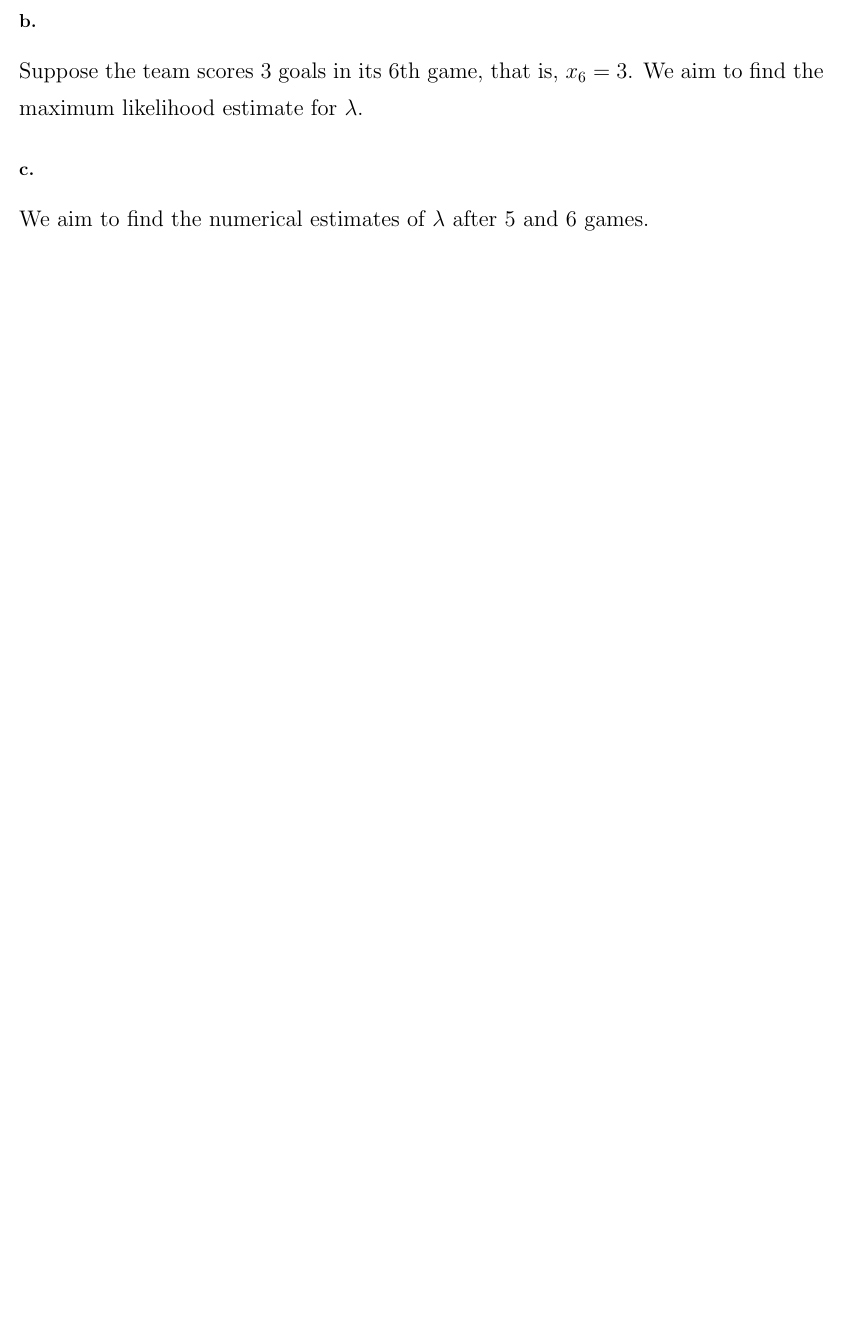
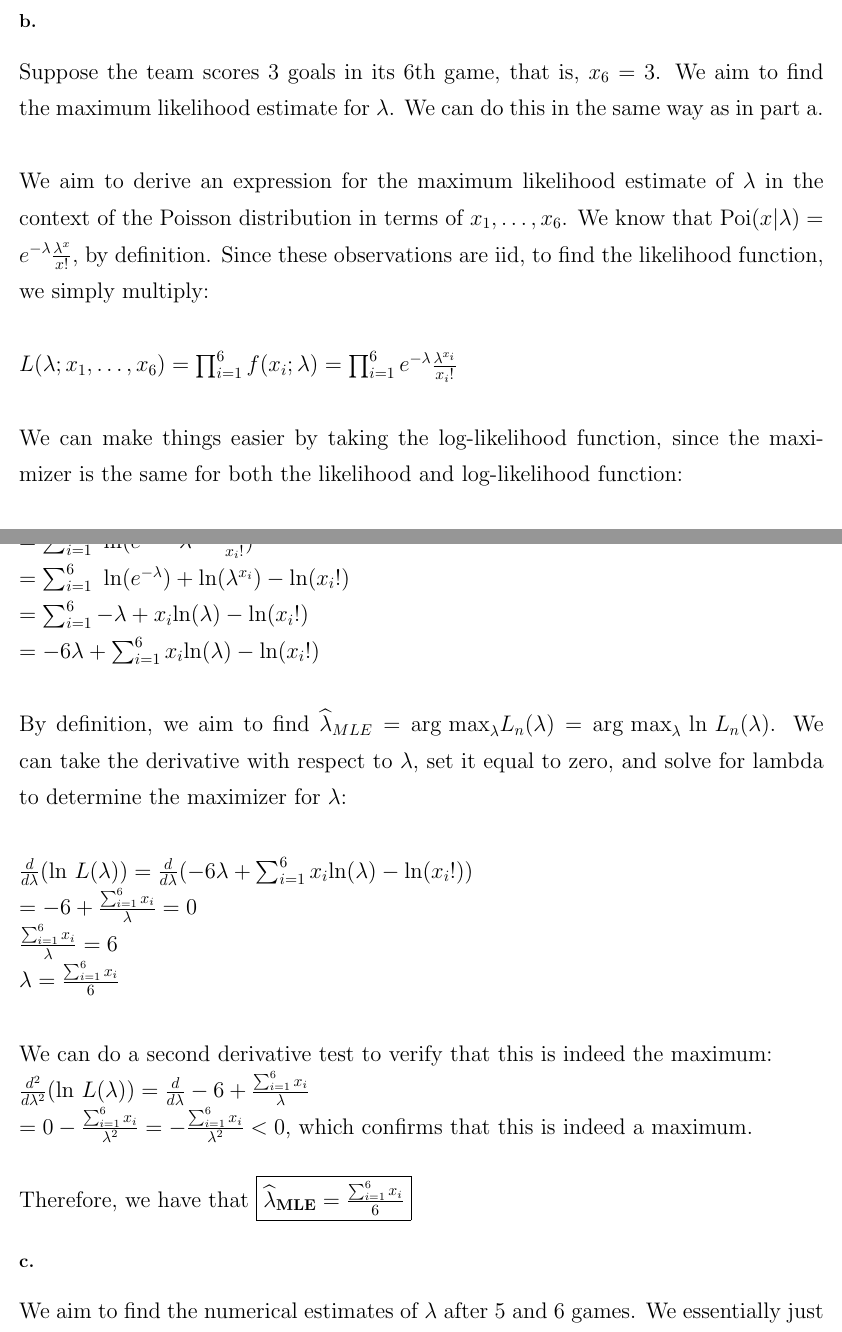
Before and after one commit to michaelghuang19/cse446, a LaTeX problem sheet (hw1/cse446hw1.tex): part of page 2 of 4 before the commit and two parts of pages 3 and 4 of 6 after it, the two joined at a grey line, cut so that both start at the same text, the shorter picture padded with empty space. Compiled offline with pdfLaTeX.

Commit message:
hw1 a.1 progress

```diff
--- a/hw1/cse446hw1.tex
+++ b/hw1/cse446hw1.tex
@@ -103,6 +110,24 @@ We know that $\text{Poi}(x|\lambda) = e^{-\lambda}\frac{\lambda ^x}{x!}$
 
 \subsection*{b.}
-Suppose the team scores 3 goals in its 6th game, that is, $x_6 = 3$. We aim to find the maximum likelihood estimate for $\lambda$.
+Suppose the team scores 3 goals in its 6th game, that is, $x_6 = 3$. We aim to find the maximum likelihood estimate for $\lambda$. We can do this in the same way as in part a. \\ \\
+We aim to derive an expression for the maximum likelihood estimate of $\lambda$ in the context of the Poisson distribution in terms of $x_1, \dots, x_6$. We know that $\text{Poi}(x|\lambda) = e^{-\lambda}\frac{\lambda ^x}{x!}$, by definition. Since these observations are iid, to find the likelihood function, we simply multiply: \\ \\
+$L(\lambda; x_1, \dots, x_6) = \prod_{i=1}^{6} f(x_i;\lambda) = \prod_{i=1}^{6} e^{-\lambda} \frac{\lambda^{x_i}}{x_i!} $ \\ \\
+We can make things easier by taking the log-likelihood function, since the maximizer is the same for both the likelihood and log-likelihood function: \\ \\
+$\text{ln } L_n(\theta) = \text{ln} (\prod_{i=1}^{6} e^{-\lambda} \frac{\lambda^{x_i}}{x_i!}) $ \\
+$= \prod_{i=1}^{6} \text{ ln}(e^{-\lambda} \frac{\lambda^{x_i}}{x_i!}) $ \\
+$= \sum_{i=1}^{6} \text{ ln}(e^{-\lambda} \cdot \lambda^{x_i} \cdot \frac{1}{x_i!}) $ \\
+$= \sum_{i=1}^{6} \text{ ln}(e^{-\lambda}) + \text{ln}(\lambda^{x_i}) - \text{ln}(x_i!) $ \\
+$= \sum_{i=1}^{6} -\lambda + x_i\text{ln}(\lambda) - \text{ln}(x_i!) $ \\
+$= -6\lambda + \sum_{i=1}^{6} x_i\text{ln}(\lambda) - \text{ln}(x_i!) $ \\ \\
+By definition, we aim to find $\widehat{\lambda}_{MLE} = \text{arg max}_{\lambda}L_n(\lambda) = \text{arg max}_{\lambda} \text{ ln }L_n(\lambda)$. We can take the derivative with respect to $\lambda$, set it equal to zero, and solve for lambda to determine the maximizer for $\lambda$: \\ \\
+$\frac{d}{d\lambda} (\text{ln } L(\lambda)) = \frac{d}{d\lambda} (-6\lambda + \sum_{i=1}^{6} x_i\text{ln}(\lambda) - \text{ln}(x_i!))$ \\
+$= -6 + \frac{\sum_{i=1}^{6} x_i}{\lambda} = 0$ \\
+$\frac{\sum_{i=1}^{6} x_i}{\lambda} = 6$ \\
+$\lambda = \frac{\sum_{i=1}^{6} x_i}{6}$ \\ \\
+We can do a second derivative test to verify that this is indeed the maximum: \\
+$\frac{d^2}{d\lambda^2} (\text{ln } L(\lambda)) = \frac{d}{d\lambda} -6 + \frac{\sum_{i=1}^{6} x_i}{\lambda}$ \\
+$= 0 - \frac{\sum_{i=1}^{6} x_i}{\lambda^2} = - \frac{\sum_{i=1}^{6} x_i}{\lambda^2} < 0$, which confirms that this is indeed a maximum. \\ \\
+Therefore, we have that \framebox[1.1\width]{\textbf{$\widehat{\lambda}_{\text{MLE}} = \frac{\sum_{i=1}^{6} x_i}{6}$}}
 
 \subsection*{c.}
-We aim to find the numerical estimates of $\lambda$ after 5 and 6 games.
+We aim to find the numerical estimates of $\lambda$ after 5 and 6 games. We essentially just plug in numbers for variables. \\ \\
```
Also changed, not shown: hw1/cse446hw1.tex (43 more changed lines).
